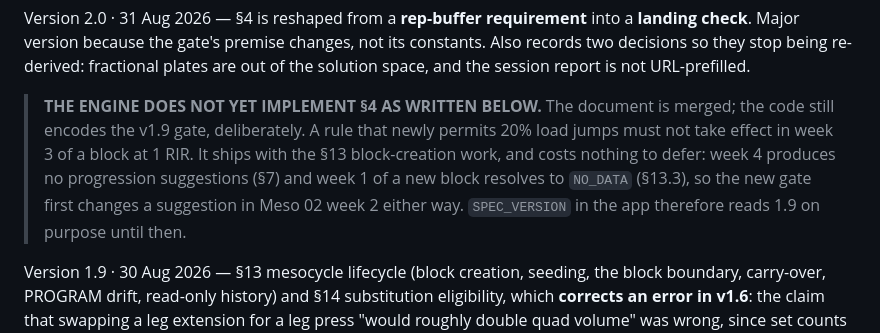
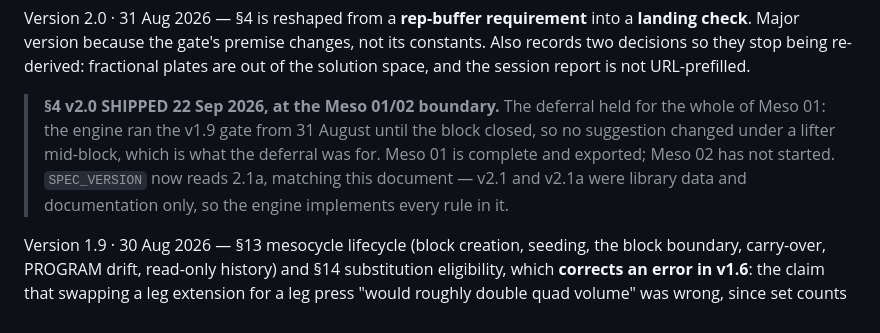
Before and after one commit to mr-alopez/meso-tracker, a Markdown page: load-progression-spec.md, the part around the change. Drawn GitHub-style.

Commit message:
Spec: record that section 4 v2.0 has shipped
The deferral banner said the engine did not implement section 4 as written,
and named the condition for lifting it: the block-creation boundary. Meso 01 is
complete and exported, Meso 02 has not started, so the condition is met and the
banner is now a false statement about the code.

Replaced with what actually happened, since the reason for the deferral is
worth keeping: the engine ran the v1.9 gate from 31 August until the block
closed, so no suggestion changed under a lifter mid-block. That was the whole
point of waiting.

SPEC_VERSION goes to 2.1a rather than 2.0 - v2.1 and v2.1a were library data
and documentation only, so with the v2.0 gate shipped the engine now implements
every rule in the current document.

Status only. No rule text changed; the code follows.

Co-Authored-By: Claude Opus 5 <noreply@anthropic.com>

```diff
--- a/load-progression-spec.md
+++ b/load-progression-spec.md
@@ -13,12 +13,12 @@ Version 2.0 · 31 Aug 2026 — §4 is reshaped from a **rep-buffer requirement**
 records two decisions so they stop being re-derived: fractional plates are out of the solution
 space, and the session report is not URL-prefilled.
 
-> **THE ENGINE DOES NOT YET IMPLEMENT §4 AS WRITTEN BELOW.** The document is merged; the code
-> still encodes the v1.9 gate, deliberately. A rule that newly permits 20% load jumps must not
-> take effect in week 3 of a block at 1 RIR. It ships with the §13 block-creation work, and
-> costs nothing to defer: week 4 produces no progression suggestions (§7) and week 1 of a new
-> block resolves to `NO_DATA` (§13.3), so the new gate first changes a suggestion in Meso 02
-> week 2 either way. `SPEC_VERSION` in the app therefore reads 1.9 on purpose until then.
+> **§4 v2.0 SHIPPED 22 Sep 2026, at the Meso 01/02 boundary.** The deferral held for the whole
+> of Meso 01: the engine ran the v1.9 gate from 31 August until the block closed, so no
+> suggestion changed under a lifter mid-block, which is what the deferral was for. Meso 01 is
+> complete and exported; Meso 02 has not started. `SPEC_VERSION` now reads 2.1a, matching this
+> document — v2.1 and v2.1a were library data and documentation only, so the engine implements
+> every rule in it.
 
 Version 1.9 · 30 Aug 2026 — §13 mesocycle lifecycle (block creation, seeding, the block
 boundary, carry-over, PROGRAM drift, read-only history) and §14 substitution eligibility, which
```
